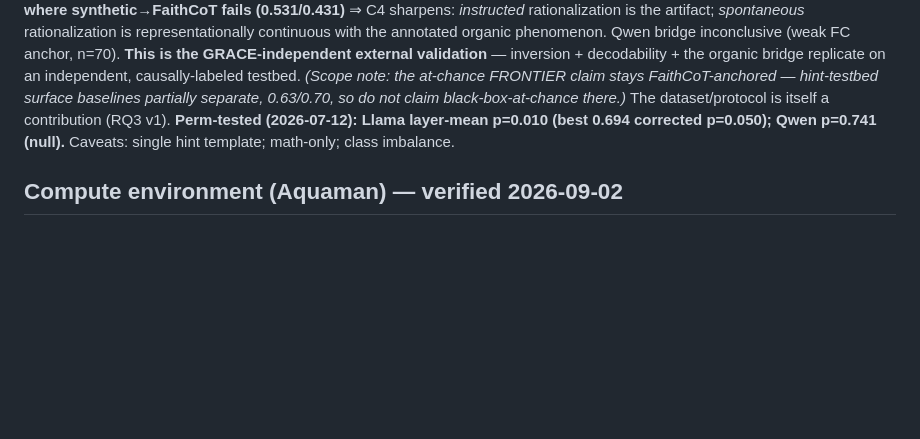
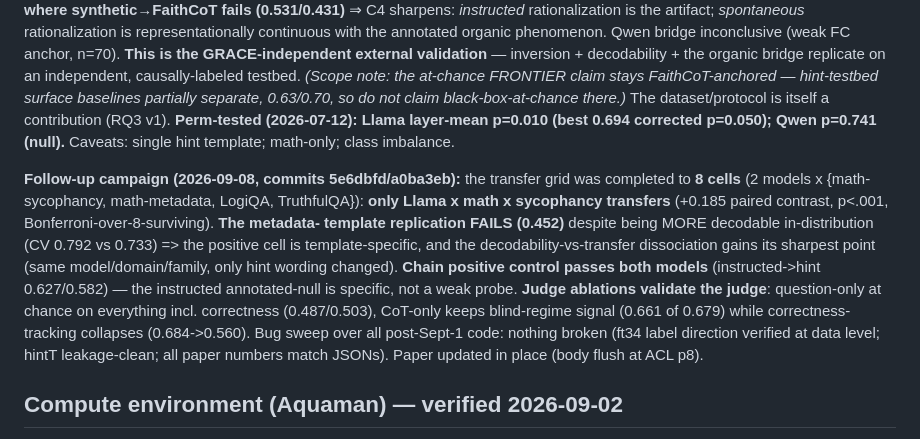
Before and after one commit to SuramyaAngdembay/UR2PHD-Faithful-folks, a Markdown page: CLAUDE.md, the part around the change. Drawn GitHub-style; blank space fills up the shorter version.

Commit message:
notes + CLAUDE.md: record judge-ablation outcome (validates the judge), completed 8-cell grid, qwen chain control, and the applied paper edits.

```diff
--- a/CLAUDE.md
+++ b/CLAUDE.md
@@ -124,6 +124,19 @@ FRONTIER claim stays FaithCoT-anchored — hint-testbed surface baselines partia
 so do not claim black-box-at-chance there.)* The dataset/protocol is itself a contribution (RQ3 v1).
 **Perm-tested (2026-07-12): Llama layer-mean p=0.010 (best 0.694 corrected p=0.050); Qwen p=0.741 (null).** Caveats: single hint template; math-only; class imbalance.
 
+**Follow-up campaign (2026-09-08, commits 5e6dbfd/a0ba3eb):** the transfer grid was completed to
+**8 cells** (2 models x {math-sycophancy, math-metadata, LogiQA, TruthfulQA}): **only Llama x math x
+sycophancy transfers** (+0.185 paired contrast, p<.001, Bonferroni-over-8-surviving). **The metadata-
+template replication FAILS (0.452)** despite being MORE decodable in-distribution (CV 0.792 vs 0.733)
+=> the positive cell is template-specific, and the decodability-vs-transfer dissociation gains its
+sharpest point (same model/domain/family, only hint wording changed). **Chain positive control
+passes both models** (instructed->hint 0.627/0.582) — the instructed annotated-null is specific, not
+a weak probe. **Judge ablations validate the judge**: question-only at chance on everything incl.
+correctness (0.487/0.503), CoT-only keeps blind-regime signal (0.661 of 0.679) while correctness-
+tracking collapses (0.684->0.560). Bug sweep over all post-Sept-1 code: nothing broken (ft34 label
+direction verified at data level; hintT leakage-clean; all paper numbers match JSONs). Paper updated
+in place (body flush at ACL p8).
+
 ## Compute environment (Aquaman) — verified 2026-09-02
 
 - **Python:** `~/ur2phd-venv/bin/python` (numpy 2.2.6 / sklearn 1.7.2 / scipy 1.15.3). The system
```
Also changed, not shown: notes/2026-09-08-followup-experiments-and-bug-sweep.md (+23 -12 lines).
